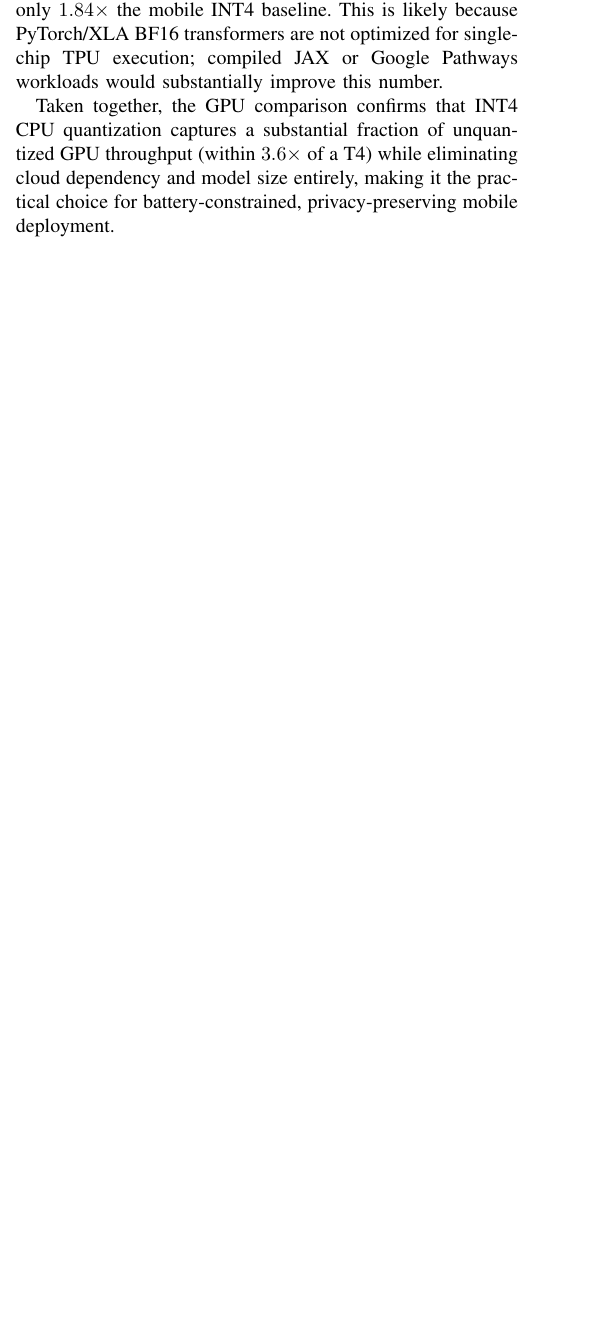
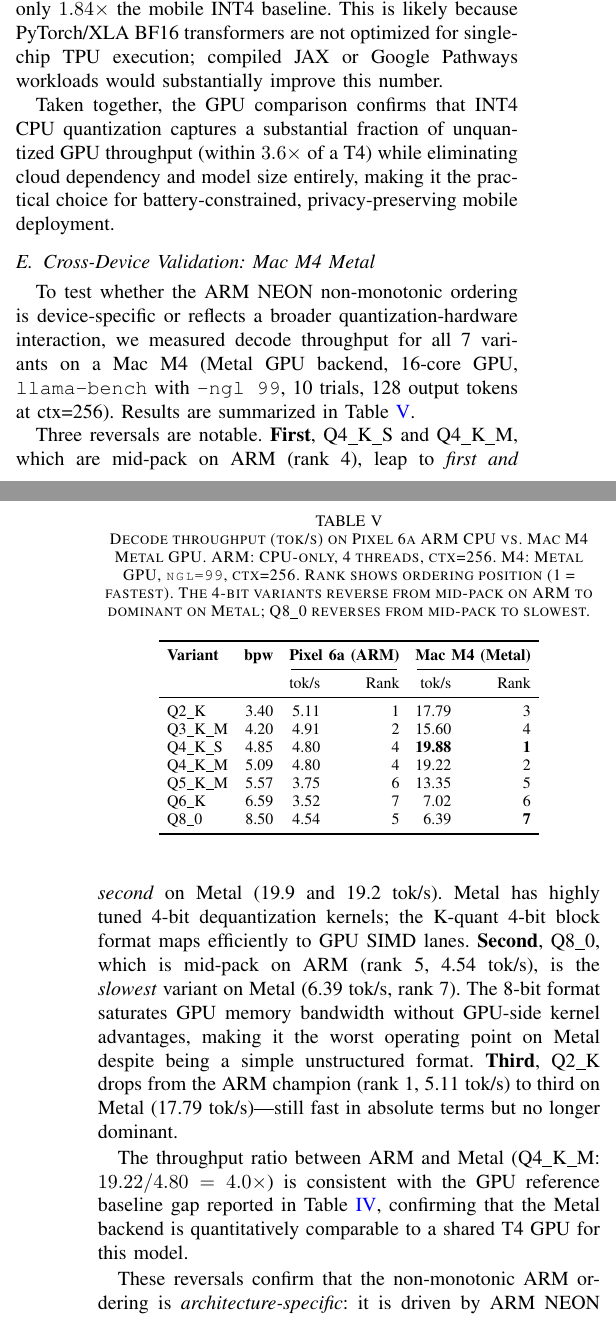
Before and after one commit to KrisDcosta/edge-llm-bench, a LaTeX paper (report/report.tex): part of one column of page 9 of 12 before the commit and two parts of the columns of pages 9 and 10 of 12 after it, the two joined at a grey line, cut so that both start at the same text, the shorter picture padded with empty space. Compiled offline with pdfLaTeX.

Commit message:
feat: add M4 Metal cross-device section, fix deployment rec, clean up scripts
Paper (report/report.tex, report/report.pdf):
- NEW: §5.5 Cross-Device Validation (Mac M4 Metal) with Table 4 showing
  all 7 variants on ARM vs Metal — key reversals:
  • Q4_K_S/Q4_K_M: rank 4 on ARM → rank 1/2 on Metal (19.9/19.2 tok/s)
  • Q8_0: rank 5 on ARM → rank 7 (slowest) on Metal (6.39 tok/s)
  • Q2_K: rank 1 on ARM → rank 3 on Metal (still fast but not dominant)
- Fix deployment recommendation for 3GB tier: Q3_K_M now recommended
  over Q2_K (context-stable, leads TruthfulQA 68%, same BoolQ 69%)
  Previous text had stale Q3_K_M BoolQ = 66% and recommended Q2_K
- Recompile: 12 pages, 0 errors

scripts/bench/README.md (NEW):
- Full reference table: Active / Superseded / Exploratory labels
- Canonical result directory quick-reference
- Common usage examples

scripts/exploratory/ (NEW directory):
- Moved all Qwen scripts out of bench/: pixel_qwen_tps.sh, m4_qwen_tps.sh,
  m4_qwen_cliff.sh, qwen_tps_sweep.sh, download_and_sweep_qwen.sh
- Not in paper scope; kept for reproducibility but separated from
  active benchmark scripts

Co-Authored-By: Claude Sonnet 4.6 <noreply@anthropic.com>

```diff
--- a/report/report.tex
+++ b/report/report.tex
@@ -812,3 +815,62 @@ Taken together, the GPU comparison confirms that INT4 CPU quantization captures
 a substantial fraction of unquantized GPU throughput (within $3.6\times$ of a T4)
 while eliminating cloud dependency and model size entirely, making it the
 practical choice for battery-constrained, privacy-preserving mobile deployment.
+
+\subsection{Cross-Device Validation: Mac M4 Metal}
+\label{sec:crossdevice}
+
+To test whether the ARM NEON non-monotonic ordering is device-specific or
+reflects a broader quantization-hardware interaction, we measured decode
+throughput for all 7 variants on a Mac M4 (Metal GPU backend, 16-core GPU,
+\texttt{llama-bench} with \texttt{-ngl 99}, 10 trials, 128 output tokens at
+ctx=256). Results are summarized in Table~\ref{tab:crossdevice}.
+
+\begin{table}[h]
+\centering
+\caption{Decode throughput (tok/s) on Pixel~6a ARM CPU vs.\ Mac M4 Metal GPU.
+ARM: CPU-only, 4 threads, ctx=256. M4: Metal GPU, \texttt{ngl=99}, ctx=256.
+Rank shows ordering position (1 = fastest). The 4-bit variants reverse
+from mid-pack on ARM to dominant on Metal; Q8\_0 reverses from mid-pack
+to slowest.}
+\label{tab:crossdevice}
+\setlength{\tabcolsep}{4pt}
+\begin{tabular}{lrrrrr}
+\toprule
+\textbf{Variant} & \textbf{bpw} &
+\multicolumn{2}{c}{\textbf{Pixel 6a (ARM)}} &
+\multicolumn{2}{c}{\textbf{Mac M4 (Metal)}} \\
+\cmidrule(lr){3-4}\cmidrule(lr){5-6}
+ & & tok/s & Rank & tok/s & Rank \\
+\midrule
+Q2\_K   & 3.40 & 5.11 & 1 & 17.79 & 3 \\
+Q3\_K\_M & 4.20 & 4.91 & 2 & 15.60 & 4 \\
+Q4\_K\_S & 4.85 & 4.80 & 4 & \textbf{19.88} & \textbf{1} \\
+Q4\_K\_M & 5.09 & 4.80 & 4 & 19.22 & 2 \\
+Q5\_K\_M & 5.57 & 3.75 & 6 & 13.35 & 5 \\
+Q6\_K   & 6.59 & 3.52 & 7 & 7.02  & 6 \\
+Q8\_0   & 8.50 & 4.54 & 5 & 6.39  & \textbf{7} \\
+\bottomrule
+\end{tabular}
+\end{table}
+
+Three reversals are notable.
+\textbf{First}, Q4\_K\_S and Q4\_K\_M, which are mid-pack on ARM (rank 4),
+leap to \emph{first and second} on Metal (19.9 and 19.2~tok/s).
+Metal has highly tuned 4-bit dequantization kernels; the K-quant 4-bit
+block format maps efficiently to GPU SIMD lanes.
+\textbf{Second}, Q8\_0, which is mid-pack on ARM (rank 5, 4.54~tok/s),
+is the \emph{slowest} variant on Metal (6.39~tok/s, rank 7).
+The 8-bit format saturates GPU memory bandwidth without GPU-side
+kernel advantages, making it the worst operating point on Metal
+despite being a simple unstructured format.
+\textbf{Third}, Q2\_K drops from the ARM champion (rank 1, 5.11~tok/s)
+to third on Metal (17.79~tok/s)---still fast in absolute terms but
+no longer dominant.
+
+The throughput ratio between ARM and Metal (Q4\_K\_M: $19.22 / 4.80 = 4.0\times$)
+is consistent with the GPU reference baseline gap reported in
+Table~\ref{tab:gpu_baseline}, confirming that the Metal backend is
+quantitatively comparable to a shared T4 GPU for this model.
+
+These reversals confirm that the non-monotonic ARM ordering is
+\emph{architecture-specific}: it is driven by ARM NEON dequantization
```
Also changed, not shown: report/report.pdf, scripts/bench/README.md (added), report/report.tex (20 more changed lines), 8 other files.
